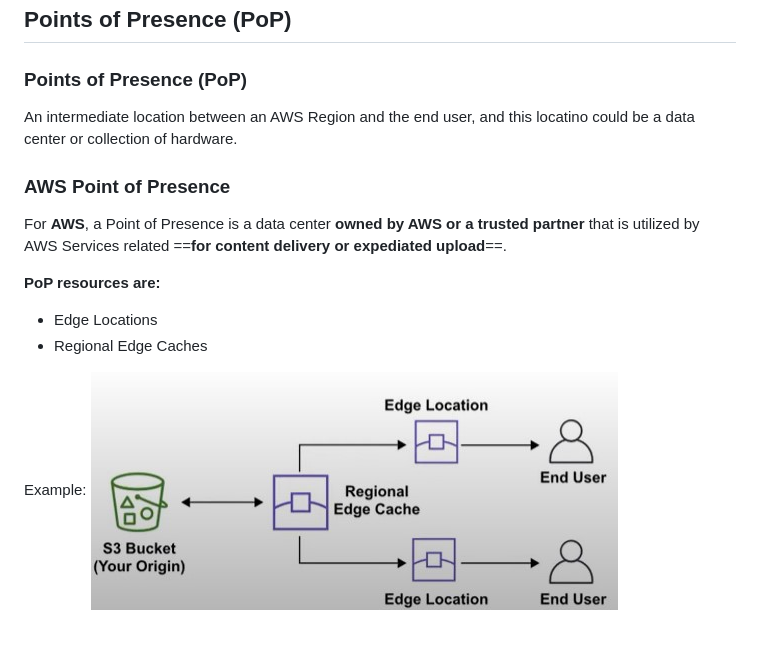
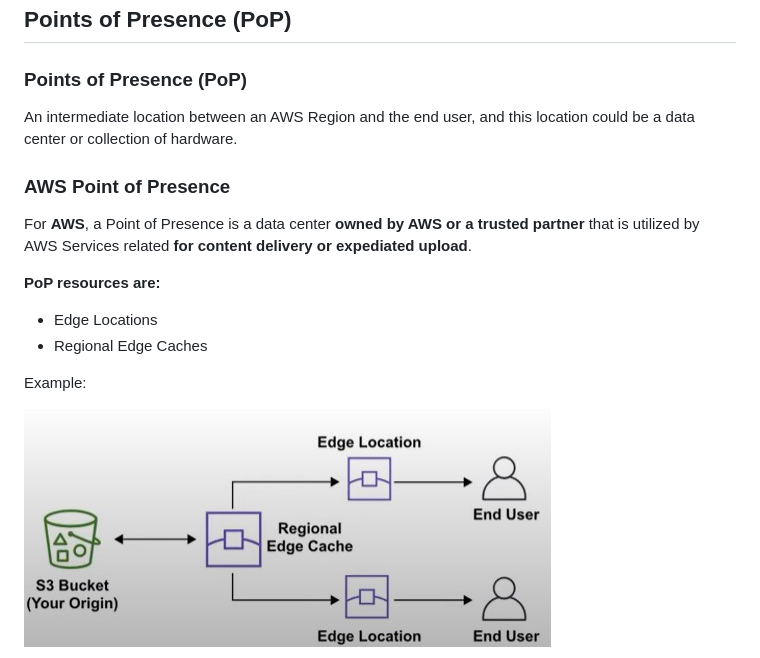
Before and after one commit to phuongwj/my-notes, a Markdown page: ccp-module/day-4.md, the part around the change printed below. Drawn GitHub-style; blank space fills up the shorter version.

```diff
--- a/ccp-module/day-4.md
+++ b/ccp-module/day-4.md
@@ -42,17 +42,18 @@ Ensuring your resources stay within the AWS Network and do no traverse over the
 
 ### Points of Presence (PoP)
 
-An intermediate location between an AWS Region and the end user, and this locatino could be a data center or collection of hardware.
+An intermediate location between an AWS Region and the end user, and this location could be a data center or collection of hardware.
 
 ### AWS Point of Presence
 
-For **AWS**, a Point of Presence is a data center **owned by AWS or a trusted partner** that is utilized by AWS Services related ==**for content delivery or expediated upload**==.
+For **AWS**, a Point of Presence is a data center **owned by AWS or a trusted partner** that is utilized by AWS Services related **for content delivery or expediated upload**.
 
 **PoP resources are:**
 - Edge Locations
 - Regional Edge Caches
 
 Example:
+
 ![Example of an AWS PoP](/ccp-module/assets/pop.jpg "Example of an AWS PoP")
 
 We're seeing an *"S3 Bucket"*, and it has to go through a *"Regional Edge Cache"*, then get to an *"Edge Location"*.
```
Also changed, not shown: other parts of ccp-module/day-4.md (+107 -1 lines), ccp-module/assets/direct-con.jpg (added), ccp-module/assets/radio.jpg (added), ccp-module/assets/tier-dia.jpg (added).
